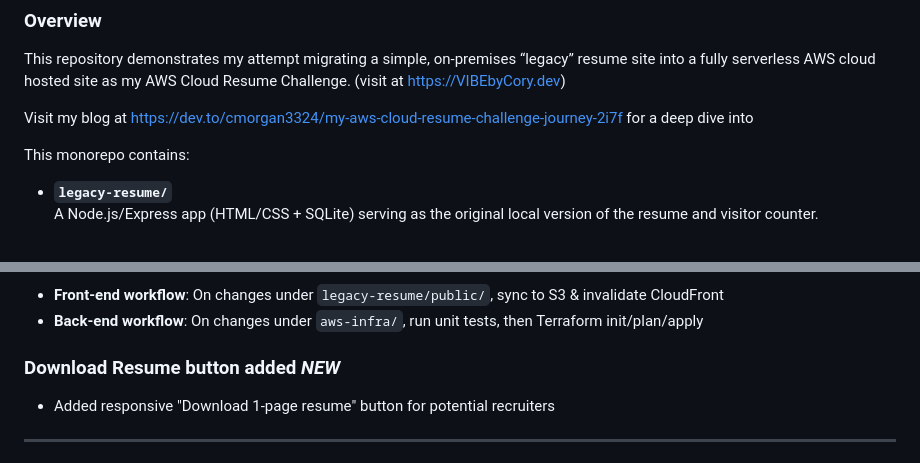
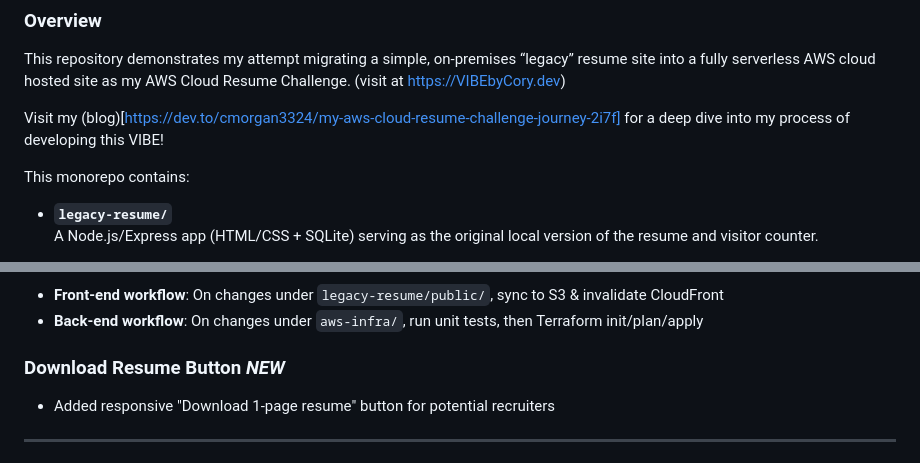
Before and after one commit to cmorgan3324/cloud-resume-challenge, a Markdown page: README.md, 2 parts joined by grey strips. Drawn GitHub-style.

Commit message:
Added button feature to readme

```diff
--- a/README.md
+++ b/README.md
@@ -4,7 +4,7 @@
 
 This repository demonstrates my attempt migrating a simple, on-premises “legacy” resume site into a fully serverless AWS cloud hosted site as my AWS Cloud Resume Challenge. (visit at <https://VIBEbyCory.dev>)
 
-Visit my blog at <https://dev.to/cmorgan3324/my-aws-cloud-resume-challenge-journey-2i7f> for a deep dive into
+Visit my (blog)[https://dev.to/cmorgan3324/my-aws-cloud-resume-challenge-journey-2i7f] for a deep dive into my process of developing this VIBE!
 
 This monorepo contains:
 
@@ -48,7 +48,7 @@ This monorepo contains:
   - **Front-end workflow**: On changes under `legacy-resume/public/`, sync to S3 & invalidate CloudFront
   - **Back-end workflow**: On changes under `aws-infra/`, run unit tests, then Terraform init/plan/apply
 
-### Download Resume button added *NEW*
+### Download Resume Button *NEW*
   - Added responsive "Download 1-page resume" button for potential recruiters
 
 
```
